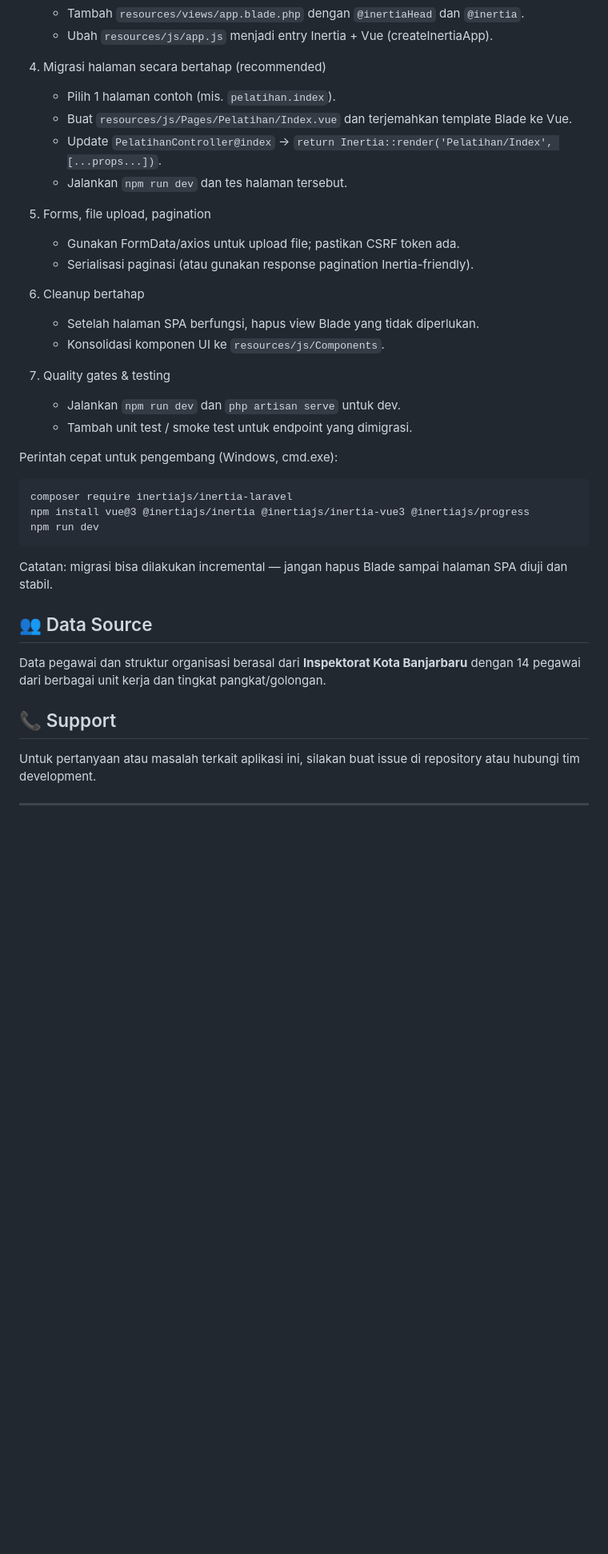
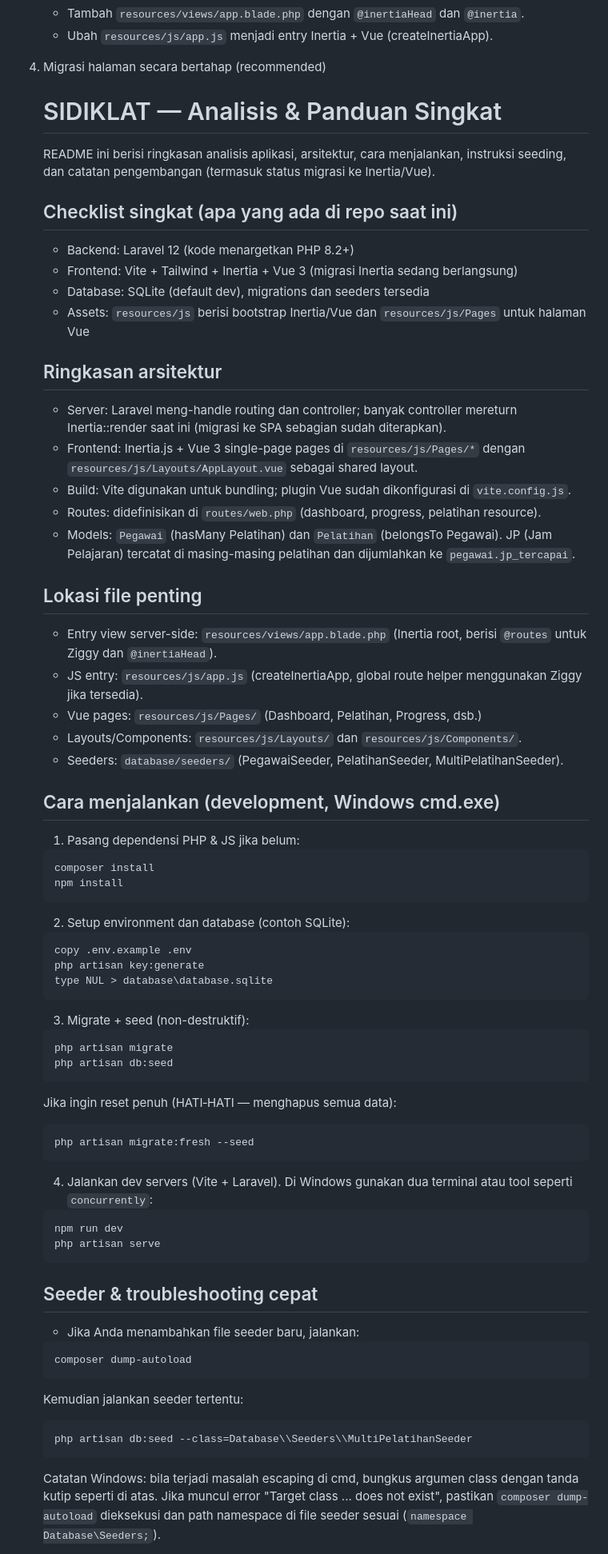
Before and after one commit to rafibr/sidiklat, a Markdown page: README.md, the part around one of its changes. Shown at 80% size. Rendered like a GitHub page; blank space fills up the shorter version.

Commit message:
docs: Update README with application analysis, architecture overview, and development notes

````diff
--- a/README.md
+++ b/README.md
@@ -291,39 +291,69 @@ Berikut langkah terstruktur yang bisa dikerjakan bertahap untuk mengubah aplikas
     - Ubah `resources/js/app.js` menjadi entry Inertia + Vue (createInertiaApp).
 
 4. Migrasi halaman secara bertahap (recommended)
-    - Pilih 1 halaman contoh (mis. `pelatihan.index`).
-    - Buat `resources/js/Pages/Pelatihan/Index.vue` dan terjemahkan template Blade ke Vue.
-    - Update `PelatihanController@index` -> `return Inertia::render('Pelatihan/Index', [...props...])`.
-    - Jalankan `npm run dev` dan tes halaman tersebut.
+    # SIDIKLAT — Analisis & Panduan Singkat
 
-5. Forms, file upload, pagination
-    - Gunakan FormData/axios untuk upload file; pastikan CSRF token ada.
-    - Serialisasi paginasi (atau gunakan response pagination Inertia-friendly).
+    README ini berisi ringkasan analisis aplikasi, arsitektur, cara menjalankan, instruksi seeding, dan catatan pengembangan (termasuk status migrasi ke Inertia/Vue).
 
-6. Cleanup bertahap
-    - Setelah halaman SPA berfungsi, hapus view Blade yang tidak diperlukan.
-    - Konsolidasi komponen UI ke `resources/js/Components`.
+    ## Checklist singkat (apa yang ada di repo saat ini)
+    - Backend: Laravel 12 (kode menargetkan PHP 8.2+)
+    - Frontend: Vite + Tailwind + Inertia + Vue 3 (migrasi Inertia sedang berlangsung)
+    - Database: SQLite (default dev), migrations dan seeders tersedia
+    - Assets: `resources/js` berisi bootstrap Inertia/Vue dan `resources/js/Pages` untuk halaman Vue
 
-7. Quality gates & testing
-    - Jalankan `npm run dev` dan `php artisan serve` untuk dev.
-    - Tambah unit test / smoke test untuk endpoint yang dimigrasi.
+    ## Ringkasan arsitektur
+    - Server: Laravel meng-handle routing dan controller; banyak controller mereturn Inertia::render saat ini (migrasi ke SPA sebagian sudah diterapkan).
+    - Frontend: Inertia.js + Vue 3 single-page pages di `resources/js/Pages/*` dengan `resources/js/Layouts/AppLayout.vue` sebagai shared layout.
+    - Build: Vite digunakan untuk bundling; plugin Vue sudah dikonfigurasi di `vite.config.js`.
+    - Routes: didefinisikan di `routes/web.php` (dashboard, progress, pelatihan resource).
+    - Models: `Pegawai` (hasMany Pelatihan) dan `Pelatihan` (belongsTo Pegawai). JP (Jam Pelajaran) tercatat di masing-masing pelatihan dan dijumlahkan ke `pegawai.jp_tercapai`.
 
-Perintah cepat untuk pengembang (Windows, cmd.exe):
-```
-composer require inertiajs/inertia-laravel
-npm install vue@3 @inertiajs/inertia @inertiajs/inertia-vue3 @inertiajs/progress
-npm run dev
-```
+    ## Lokasi file penting
+    - Entry view server-side: `resources/views/app.blade.php` (Inertia root, berisi `@routes` untuk Ziggy dan `@inertiaHead`).
+    - JS entry: `resources/js/app.js` (createInertiaApp, global route helper menggunakan Ziggy jika tersedia).
+    - Vue pages: `resources/js/Pages/` (Dashboard, Pelatihan, Progress, dsb.)
+    - Layouts/Components: `resources/js/Layouts/` dan `resources/js/Components/`.
+    - Seeders: `database/seeders/` (PegawaiSeeder, PelatihanSeeder, MultiPelatihanSeeder).
 
-Catatan: migrasi bisa dilakukan incremental — jangan hapus Blade sampai halaman SPA diuji dan stabil.
+    ## Cara menjalankan (development, Windows cmd.exe)
+    1) Pasang dependensi PHP & JS jika belum:
+    ```cmd
+    composer install
+    npm install
+    ```
 
-## 👥 Data Source
+    2) Setup environment dan database (contoh SQLite):
+    ```cmd
+    copy .env.example .env
+    php artisan key:generate
+    type NUL > database\database.sqlite
+    ```
 
-Data pegawai dan struktur organisasi berasal dari **Inspektorat Kota Banjarbaru** dengan 14 pegawai dari berbagai unit kerja dan tingkat pangkat/golongan.
+    3) Migrate + seed (non-destruktif):
+    ```cmd
+    php artisan migrate
+    php artisan db:seed
+    ```
 
-## 📞 Support
+    Jika ingin reset penuh (HATI‑HATI — menghapus semua data):
+    ```cmd
+    php artisan migrate:fresh --seed
+    ```
 
-Untuk pertanyaan atau masalah terkait aplikasi ini, silakan buat issue di repository atau hubungi tim development.
+    4) Jalankan dev servers (Vite + Laravel). Di Windows gunakan dua terminal atau tool seperti `concurrently`:
+    ```cmd
+    npm run dev
+    php artisan serve
+    ```
 
----
+    ## Seeder & troubleshooting cepat
+    - Jika Anda menambahkan file seeder baru, jalankan:
+    ```cmd
+    composer dump-autoload
+    ```
+    Kemudian jalankan seeder tertentu:
+    ```cmd
+    php artisan db:seed --class=Database\\Seeders\\MultiPelatihanSeeder
+    ```
+    Catatan Windows: bila terjadi masalah escaping di cmd, bungkus argumen class dengan tanda kutip seperti di atas. Jika muncul error "Target class ... does not exist", pastikan `composer dump-autoload` dieksekusi dan path namespace di file seeder sesuai (`namespace Database\Seeders;`).
 
````
Also changed, not shown: other parts of README.md (+26 -8 lines).
